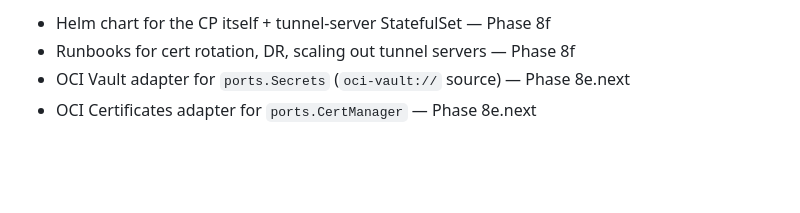
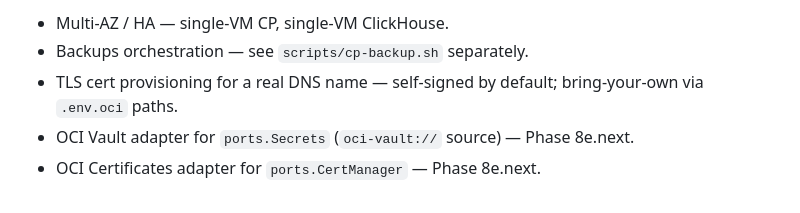
Before and after one commit to mrbrutti/okesu, a Markdown page: deploy/oci/README.md, the part around one of its changes. Drawn GitHub-style; blank space fills up the shorter version.

```diff
--- a/deploy/oci/README.md
+++ b/deploy/oci/README.md
@@ -89,5 +141,6 @@ okesu-cp serve --config /tmp/cp.yaml --secrets-source=file://$HOME/.okesu-secret
 
-- Helm chart for the CP itself + tunnel-server StatefulSet — Phase 8f
-- Runbooks for cert rotation, DR, scaling out tunnel servers — Phase 8f
-- OCI Vault adapter for `ports.Secrets` (`oci-vault://` source) — Phase 8e.next
-- OCI Certificates adapter for `ports.CertManager` — Phase 8e.next
+- Multi-AZ / HA — single-VM CP, single-VM ClickHouse.
+- Backups orchestration — see `scripts/cp-backup.sh` separately.
+- TLS cert provisioning for a real DNS name — self-signed by default; bring-your-own via `.env.oci` paths.
+- OCI Vault adapter for `ports.Secrets` (`oci-vault://` source) — Phase 8e.next.
+- OCI Certificates adapter for `ports.CertManager` — Phase 8e.next.
```
Also changed, not shown: other parts of deploy/oci/README.md (+112 -60 lines).
